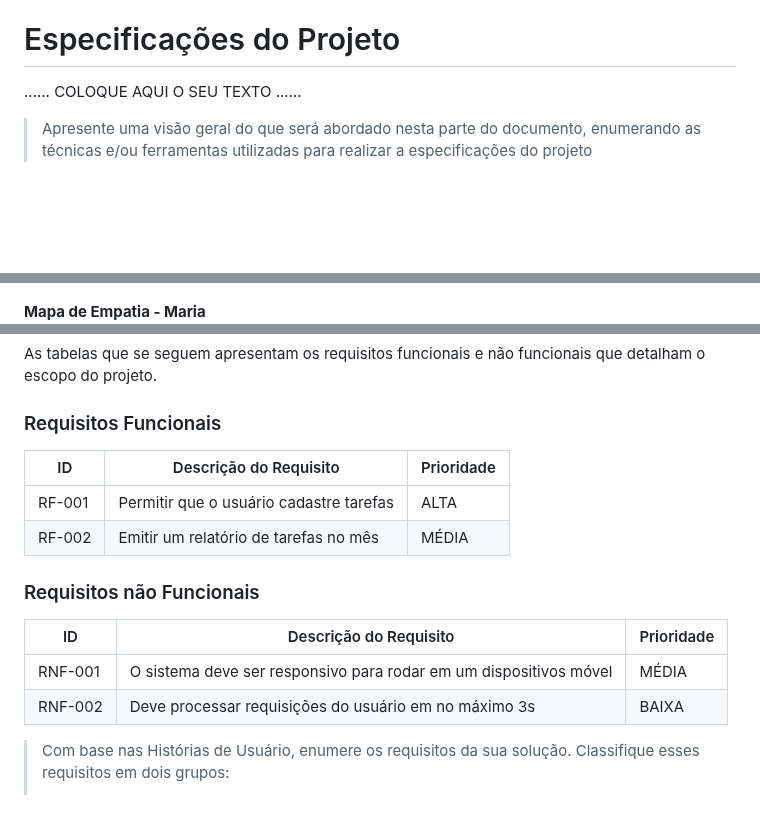
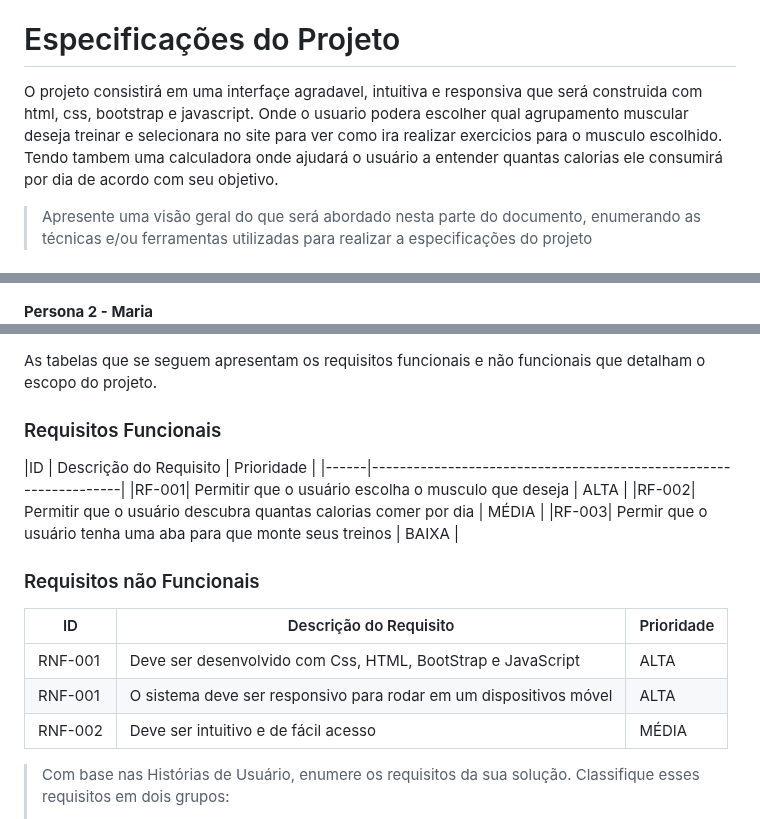
Before and after one commit to ICEI-PUC-Minas-PBE-SI/pbe-si-ads-2023-2-tiaw-t2-gestao-de-treinos, a Markdown page: docs/relatorio/Relatorio Tecnico - TEMPLATE.md, 3 parts joined by grey strips. GitHub-like rendering; blank space fills up the shorter version.

```diff
--- a/docs/relatorio/Relatorio Tecnico - TEMPLATE.md
+++ b/docs/relatorio/Relatorio Tecnico - TEMPLATE.md
@@ -123,7 +123,9 @@ Nosso público-alvo abrange tanto homens quanto mulheres, com idades variando en
 
 # Especificações do Projeto
 
-......  COLOQUE AQUI O SEU TEXTO ......
+O projeto consistirá em uma interfaçe agradavel, intuitiva e responsiva que será construida com html, css, bootstrap e javascript.
+Onde o usuario podera escolher qual agrupamento muscular deseja treinar e selecionara no site para ver como ira realizar exercicios para o musculo escolhido.
+Tendo tambem uma calculadora onde ajudará o usuário a entender quantas calorias ele consumirá por dia de acordo com seu objetivo.
 
 > Apresente uma visão geral do que será abordado nesta parte do
 > documento, enumerando as técnicas e/ou ferramentas utilizadas para
@@ -139,7 +141,7 @@ José da Silva tem 23 anos e deseja ter uma vida mais saudável praticando muscu
    **Mapa de Empatia - José**
 ![Mapa de Empatia](images/mapa-empatia.png)
 
-   **Mapa de Empatia - Maria**
+   **Persona 2 - Maria**
 ![Mapa de Empatia](images/persona2.png)
 
 
@@ -173,17 +175,19 @@ As tabelas que se seguem apresentam os requisitos funcionais e não funcionais q
 ### Requisitos Funcionais
 
 |ID    | Descrição do Requisito  | Prioridade |
-|------|-----------------------------------------|----|
-|RF-001| Permitir que o usuário cadastre tarefas | ALTA |
-|RF-002| Emitir um relatório de tarefas no mês   | MÉDIA |
+|------|------------------------------------------------------------------|
+|RF-001| Permitir que o usuário escolha o musculo que deseja              | ALTA |
+|RF-002| Permitir que o usuário descubra quantas calorias comer por dia   | MÉDIA |
+|RF-003| Permir que o usuário tenha uma aba para que monte seus treinos   | BAIXA |
 
 
 ### Requisitos não Funcionais
 
 |ID     | Descrição do Requisito  |Prioridade |
 |-------|-------------------------|----|
-|RNF-001| O sistema deve ser responsivo para rodar em um dispositivos móvel | MÉDIA |
-|RNF-002| Deve processar requisições do usuário em no máximo 3s |  BAIXA |
+|RNF-001| Deve ser desenvolvido com Css, HTML, BootStrap e JavaScript       | ALTA |
+|RNF-001| O sistema deve ser responsivo para rodar em um dispositivos móvel | ALTA |
+|RNF-002| Deve ser intuitivo e de fácil acesso                              | MÉDIA |
 
 > Com base nas Histórias de Usuário, enumere os requisitos da sua
 > solução. Classifique esses requisitos em dois grupos:
```
